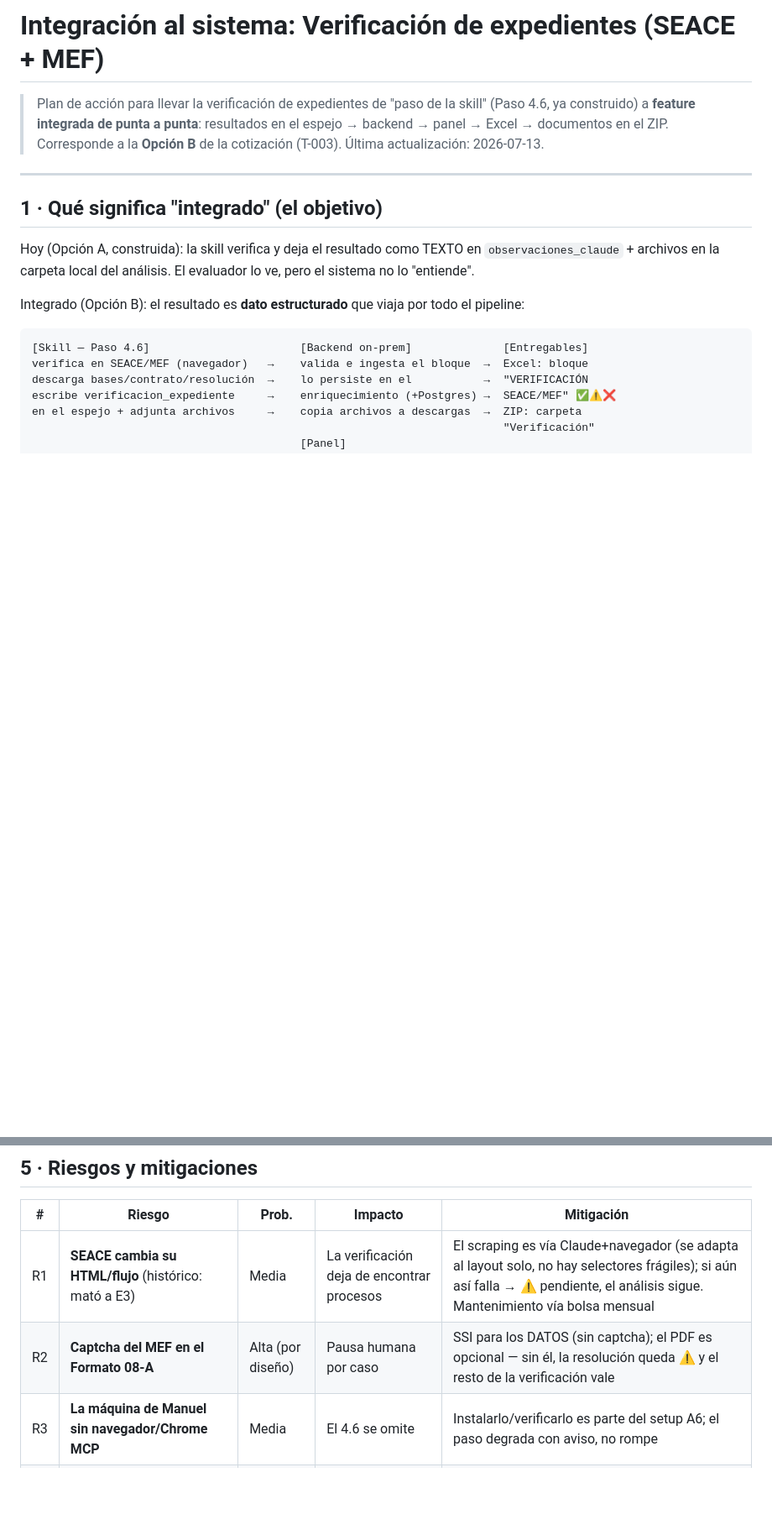
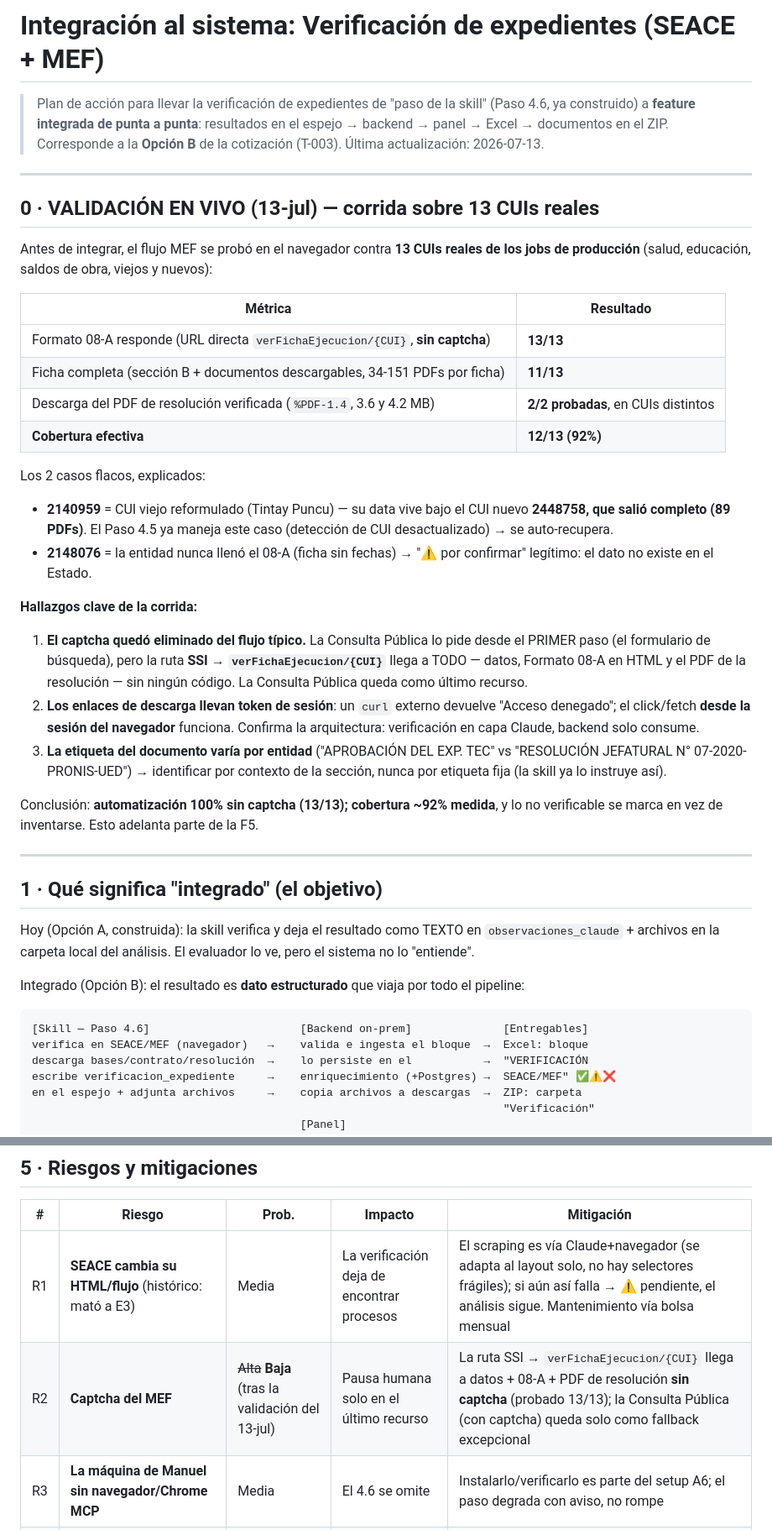
Before and after one commit to rafram96/Pivote, a Markdown page: docs/plan-integracion-verificacion-expedientes.md, 2 parts joined by grey strips. Shown at 84% size. Rendered like a GitHub page; blank space fills up the shorter version.

Commit message:
docs: validación en vivo del flujo MEF sobre 13 CUIs reales (sección 0 del plan)
Corrida en el browser contra CUIs de los jobs de producción: 13/13 con Formato
08-A por URL directa SIN captcha, cobertura efectiva 12/13 (92%), 2/2 descargas
del PDF de resolución verificadas. Los 2 casos flacos explicados (CUI reformulado
que se auto-recupera vía Paso 4.5 + entidad que no llenó el 08-A). Riesgo R2
(captcha) degradado de Alta a Baja: la ruta SSI->verFichaEjecucion elimina el
código del flujo típico; la Consulta Pública queda de último recurso.

Co-Authored-By: Claude Opus 4.8 <noreply@anthropic.com>

```diff
--- a/docs/plan-integracion-verificacion-expedientes.md
+++ b/docs/plan-integracion-verificacion-expedientes.md
@@ -4,6 +4,43 @@
 > (Paso 4.6, ya construido) a **feature integrada de punta a punta**: resultados en
 > el espejo → backend → panel → Excel → documentos en el ZIP. Corresponde a la
 > **Opción B** de la cotización (T-003). Última actualización: 2026-07-13.
+
+---
+
+## 0 · VALIDACIÓN EN VIVO (13-jul) — corrida sobre 13 CUIs reales
+
+Antes de integrar, el flujo MEF se probó en el navegador contra **13 CUIs reales
+de los jobs de producción** (salud, educación, saldos de obra, viejos y nuevos):
+
+| Métrica | Resultado |
+|---|---|
+| Formato 08-A responde (URL directa `verFichaEjecucion/{CUI}`, **sin captcha**) | **13/13** |
+| Ficha completa (sección B + documentos descargables, 34-151 PDFs por ficha) | **11/13** |
+| Descarga del PDF de resolución verificada (`%PDF-1.4`, 3.6 y 4.2 MB) | **2/2 probadas**, en CUIs distintos |
+| **Cobertura efectiva** | **12/13 (92%)** |
+
+Los 2 casos flacos, explicados:
+- **2140959** = CUI viejo reformulado (Tintay Puncu) — su data vive bajo el CUI
+  nuevo **2448758, que salió completo (89 PDFs)**. El Paso 4.5 ya maneja este caso
+  (detección de CUI desactualizado) → se auto-recupera.
+- **2148076** = la entidad nunca llenó el 08-A (ficha sin fechas) → "⚠️ por
+  confirmar" legítimo: el dato no existe en el Estado.
+
+**Hallazgos clave de la corrida:**
+1. **El captcha quedó eliminado del flujo típico.** La Consulta Pública lo pide
+   desde el PRIMER paso (el formulario de búsqueda), pero la ruta
+   **SSI → `verFichaEjecucion/{CUI}`** llega a TODO — datos, Formato 08-A en HTML
+   y el PDF de la resolución — sin ningún código. La Consulta Pública queda como
+   último recurso.
+2. **Los enlaces de descarga llevan token de sesión**: un `curl` externo devuelve
+   "Acceso denegado"; el click/fetch **desde la sesión del navegador** funciona.
+   Confirma la arquitectura: verificación en capa Claude, backend solo consume.
+3. **La etiqueta del documento varía por entidad** ("APROBACIÓN DEL EXP. TEC" vs
+   "RESOLUCIÓN JEFATURAL N° 07-2020-PRONIS-UED") → identificar por contexto de la
+   sección, nunca por etiqueta fija (la skill ya lo instruye así).
+
+Conclusión: **automatización 100% sin captcha (13/13); cobertura ~92% medida**, y
+lo no verificable se marca en vez de inventarse. Esto adelanta parte de la F5.
 
 ---
 
@@ -120,7 +157,7 @@ construida. 50% adelanto / 50% entrega.
 | # | Riesgo | Prob. | Impacto | Mitigación |
 |---|---|---|---|---|
 | R1 | **SEACE cambia su HTML/flujo** (histórico: mató a E3) | Media | La verificación deja de encontrar procesos | El scraping es vía Claude+navegador (se adapta al layout solo, no hay selectores frágiles); si aún así falla → ⚠️ pendiente, el análisis sigue. Mantenimiento vía bolsa mensual |
-| R2 | **Captcha del MEF en el Formato 08-A** | Alta (por diseño) | Pausa humana por caso | SSI para los DATOS (sin captcha); el PDF es opcional — sin él, la resolución queda ⚠️ y el resto de la verificación vale |
+| R2 | **Captcha del MEF** | ~~Alta~~ **Baja** (tras la validación del 13-jul) | Pausa humana solo en el último recurso | La ruta SSI → `verFichaEjecucion/{CUI}` llega a datos + 08-A + PDF de resolución **sin captcha** (probado 13/13); la Consulta Pública (con captcha) queda solo como fallback excepcional |
 | R3 | **La máquina de Manuel sin navegador/Chrome MCP** | Media | El 4.6 se omite | Instalarlo/verificarlo es parte del setup A6; el paso degrada con aviso, no rompe |
 | R4 | **Citas incorrectas (alucinación)** | Baja | Grave (informe con dato falso) | Regla de evidencia: solo datos VISTOS en pantalla + archivos descargados como prueba; sin confirmación → ⚠️, nunca inventar |
 | R5 | **Tiempo por análisis crece** (N expedientes × navegación) | Media | Análisis más lentos | Solo corre para experiencias de expediente (no todas); paralelizable a futuro; expectativa clara al cliente |
```
